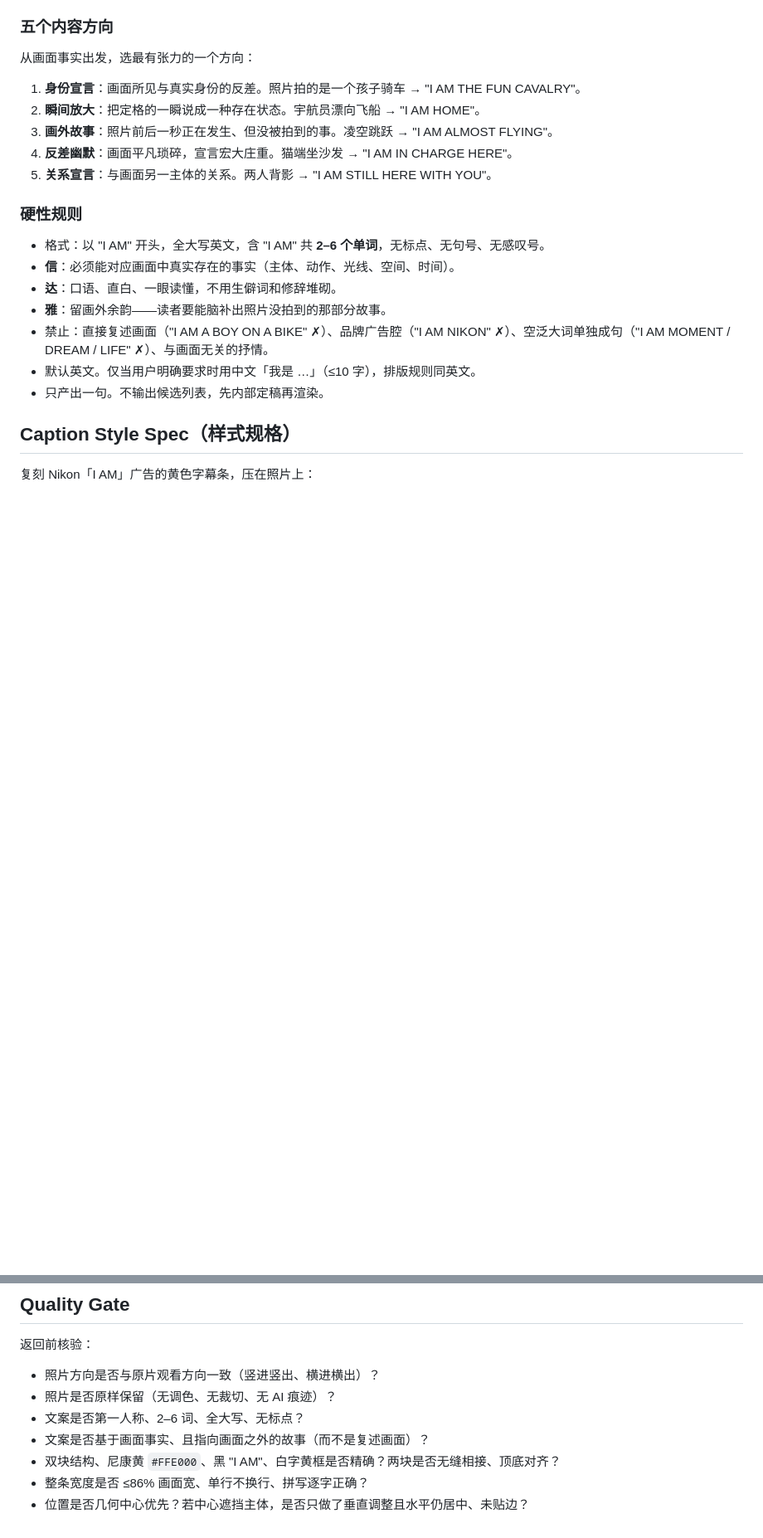
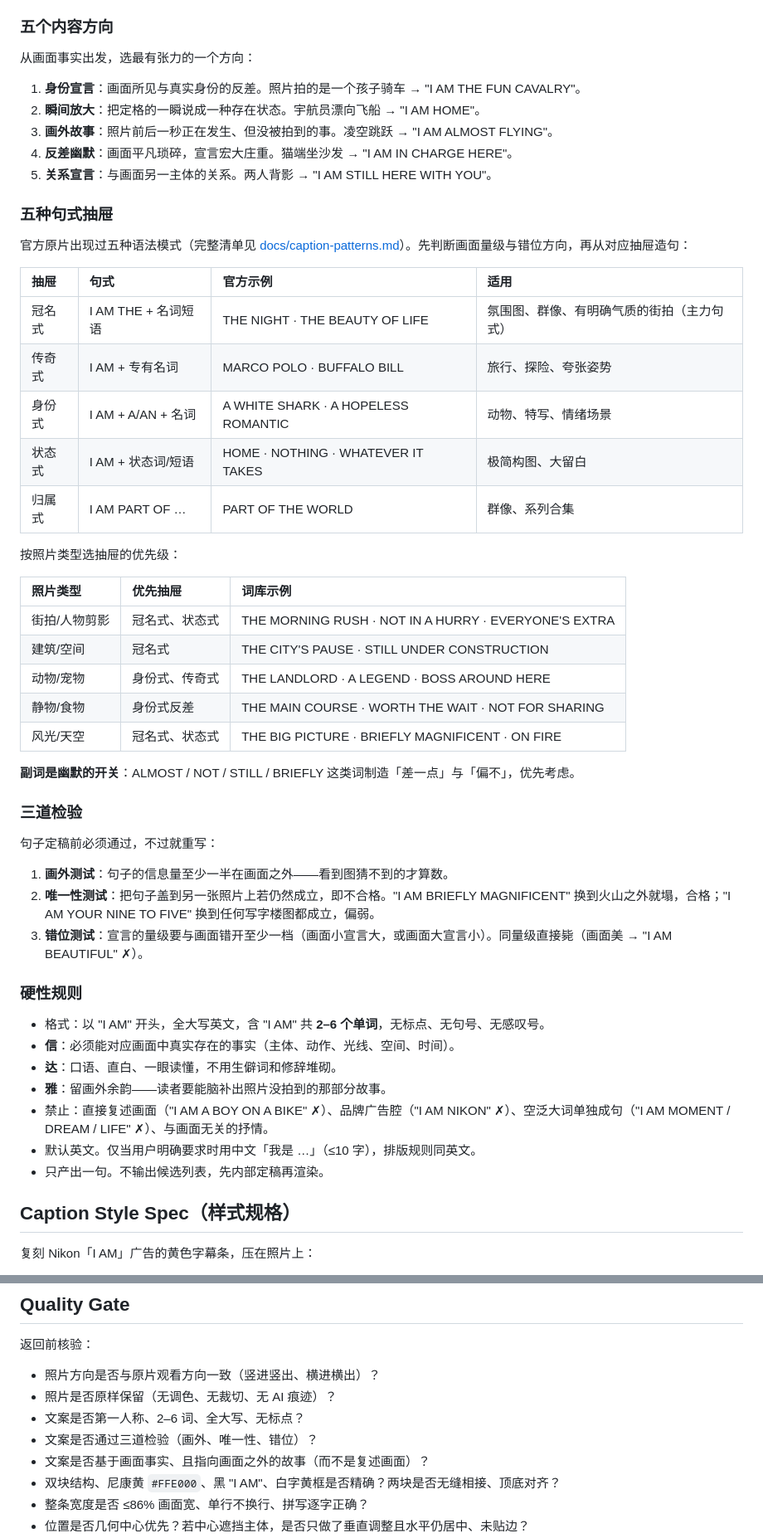
Before and after one commit to AaronyfDesign/i-am-caption, a Markdown page: SKILL.md, 2 parts joined by grey strips. Shown at 83% size. Drawn GitHub-style; blank space fills up the shorter version.

```diff
--- a/SKILL.md
+++ b/SKILL.md
@@ -43,6 +43,38 @@ description: Transform a user-supplied photo by keeping the photograph completel
 3. **画外故事**：照片前后一秒正在发生、但没被拍到的事。凌空跳跃 → "I AM ALMOST FLYING"。
 4. **反差幽默**：画面平凡琐碎，宣言宏大庄重。猫端坐沙发 → "I AM IN CHARGE HERE"。
 5. **关系宣言**：与画面另一主体的关系。两人背影 → "I AM STILL HERE WITH YOU"。
+
+### 五种句式抽屉
+
+官方原片出现过五种语法模式（完整清单见 [docs/caption-patterns.md](docs/caption-patterns.md)）。先判断画面量级与错位方向，再从对应抽屉造句：
+
+| 抽屉 | 句式 | 官方示例 | 适用 |
+| :--- | :--- | :--- | :--- |
+| 冠名式 | I AM THE + 名词短语 | THE NIGHT · THE BEAUTY OF LIFE | 氛围图、群像、有明确气质的街拍（主力句式） |
+| 传奇式 | I AM + 专有名词 | MARCO POLO · BUFFALO BILL | 旅行、探险、夸张姿势 |
+| 身份式 | I AM + A/AN + 名词 | A WHITE SHARK · A HOPELESS ROMANTIC | 动物、特写、情绪场景 |
+| 状态式 | I AM + 状态词/短语 | HOME · NOTHING · WHATEVER IT TAKES | 极简构图、大留白 |
+| 归属式 | I AM PART OF … | PART OF THE WORLD | 群像、系列合集 |
+
+按照片类型选抽屉的优先级：
+
+| 照片类型 | 优先抽屉 | 词库示例 |
+| :--- | :--- | :--- |
+| 街拍/人物剪影 | 冠名式、状态式 | THE MORNING RUSH · NOT IN A HURRY · EVERYONE'S EXTRA |
+| 建筑/空间 | 冠名式 | THE CITY'S PAUSE · STILL UNDER CONSTRUCTION |
+| 动物/宠物 | 身份式、传奇式 | THE LANDLORD · A LEGEND · BOSS AROUND HERE |
+| 静物/食物 | 身份式反差 | THE MAIN COURSE · WORTH THE WAIT · NOT FOR SHARING |
+| 风光/天空 | 冠名式、状态式 | THE BIG PICTURE · BRIEFLY MAGNIFICENT · ON FIRE |
+
+**副词是幽默的开关**：ALMOST / NOT / STILL / BRIEFLY 这类词制造「差一点」与「偏不」，优先考虑。
+
+### 三道检验
+
+句子定稿前必须通过，不过就重写：
+
+1. **画外测试**：句子的信息量至少一半在画面之外——看到图猜不到的才算数。
+2. **唯一性测试**：把句子盖到另一张照片上若仍然成立，即不合格。"I AM BRIEFLY MAGNIFICENT" 换到火山之外就塌，合格；"I AM YOUR NINE TO FIVE" 换到任何写字楼图都成立，偏弱。
+3. **错位测试**：宣言的量级要与画面错开至少一档（画面小宣言大，或画面大宣言小）。同量级直接毙（画面美 → "I AM BEAUTIFUL" ✗）。
 
 ### 硬性规则
 
@@ -99,6 +131,7 @@ AI 生成模式（需要文字融进画面光影时才用）：读取 `reference
 - 照片方向是否与原片观看方向一致（竖进竖出、横进横出）？
 - 照片是否原样保留（无调色、无裁切、无 AI 痕迹）？
 - 文案是否第一人称、2–6 词、全大写、无标点？
+- 文案是否通过三道检验（画外、唯一性、错位）？
 - 文案是否基于画面事实、且指向画面之外的故事（而不是复述画面）？
 - 双块结构、尼康黄 `#FFE000`、黑 "I AM"、白字黄框是否精确？两块是否无缝相接、顶底对齐？
 - 整条宽度是否 ≤86% 画面宽、单行不换行、拼写逐字正确？
```
Also changed, not shown: docs/caption-patterns.md (added, +95 -0 lines).
